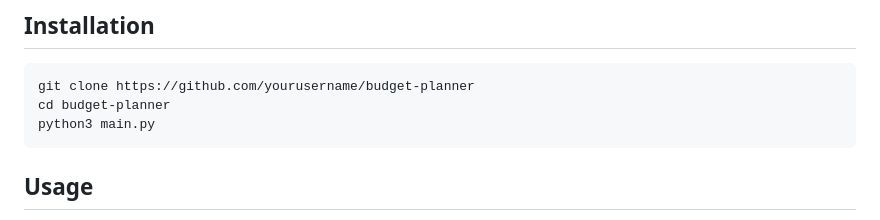
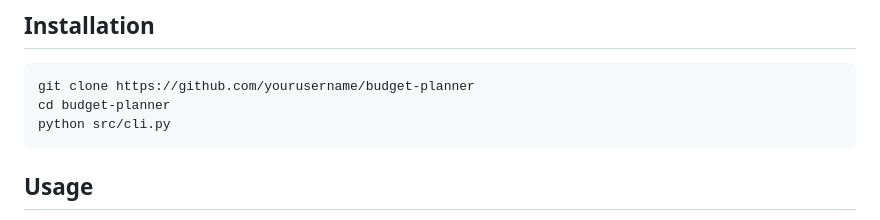
Before and after one commit to CLMartello/budget_planner, a Markdown page: README.md, the part around the change. GitHub-like rendering.

Commit message:
docs(readme): correct CLI launch command

````diff
--- a/README.md
+++ b/README.md
@@ -98,7 +98,7 @@ budget_planner/
 ```bash
 git clone https://github.com/yourusername/budget-planner
 cd budget-planner
-python3 main.py
+python src/cli.py
 ```
 
 ## Usage
````
